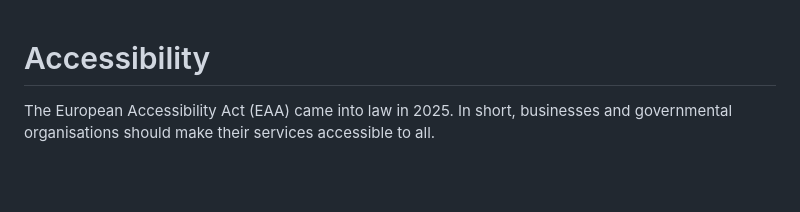
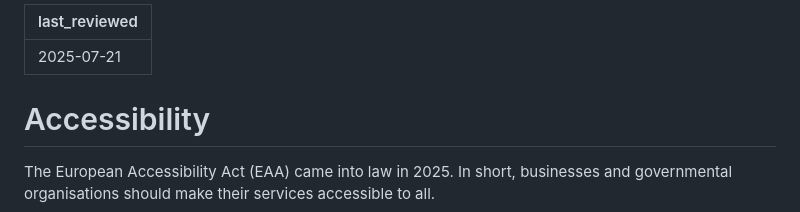
Before and after one commit to ScilifelabDataCentre/development-guidelines, a Markdown page: accessibility/README.md, the part around the change. Drawn GitHub-style; blank space fills up the shorter version.

Commit message:
accessibility

```diff
--- a/accessibility/README.md
+++ b/accessibility/README.md
@@ -1,3 +1,6 @@
+---
+last_reviewed: 2025-07-21
+---
 # Accessibility
 
 The European Accessibility Act (EAA) came into law in 2025. In short, businesses and governmental organisations should
```
